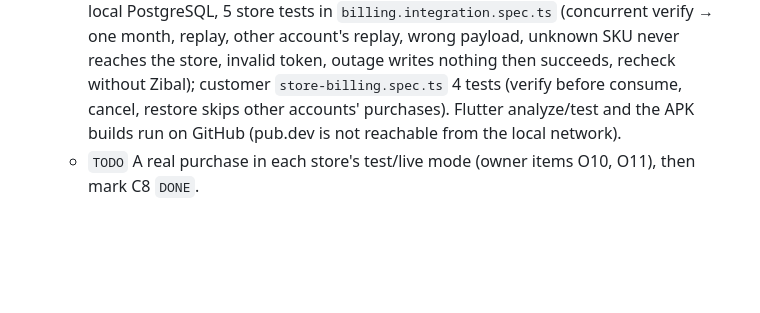
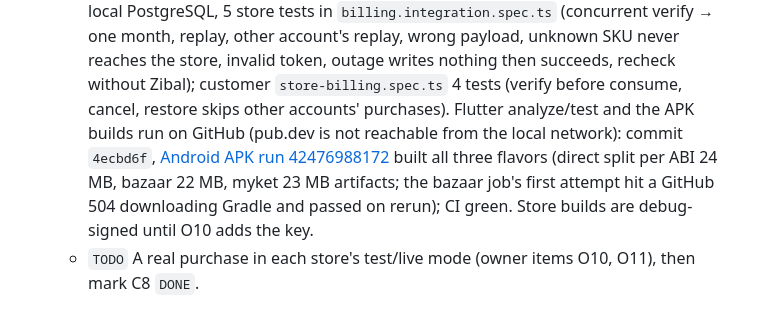
Before and after one commit to mojtabanpe/all_in_one, a Markdown page: docs/roadmaps/aio-growth-v1.md, the part around the change. Rendered like a GitHub page; blank space fills up the shorter version.

Commit message:
docs(roadmap): record the store APK builds for C8
Co-Authored-By: Claude Opus 5.5 <noreply@anthropic.com>

```diff
--- a/docs/roadmaps/aio-growth-v1.md
+++ b/docs/roadmaps/aio-growth-v1.md
@@ -305,7 +305,10 @@ Evidence: `apps/admin/src/app/pages/dashboard.ts` already shows basic user/conte
     `billing.integration.spec.ts` (concurrent verify → one month, replay, other account's replay, wrong payload, unknown
     SKU never reaches the store, invalid token, outage writes nothing then succeeds, recheck without Zibal); customer
     `store-billing.spec.ts` 4 tests (verify before consume, cancel, restore skips other accounts' purchases). Flutter
-    analyze/test and the APK builds run on GitHub (pub.dev is not reachable from the local network).
+    analyze/test and the APK builds run on GitHub (pub.dev is not reachable from the local network): commit `4ecbd6f`,
+    [Android APK run 42476988172](https://github.com/mojtabanpe/all_in_one/actions/runs/42476988172) built all three
+    flavors (direct split per ABI 24 MB, bazaar 22 MB, myket 23 MB artifacts; the bazaar job's first attempt hit a
+    GitHub 504 downloading Gradle and passed on rerun); CI green. Store builds are debug-signed until O10 adds the key.
   - `TODO` A real purchase in each store's test/live mode (owner items O10, O11), then mark C8 `DONE`.
 
 ## P0/P1 — replace user AI configuration with one reliable managed service
```
